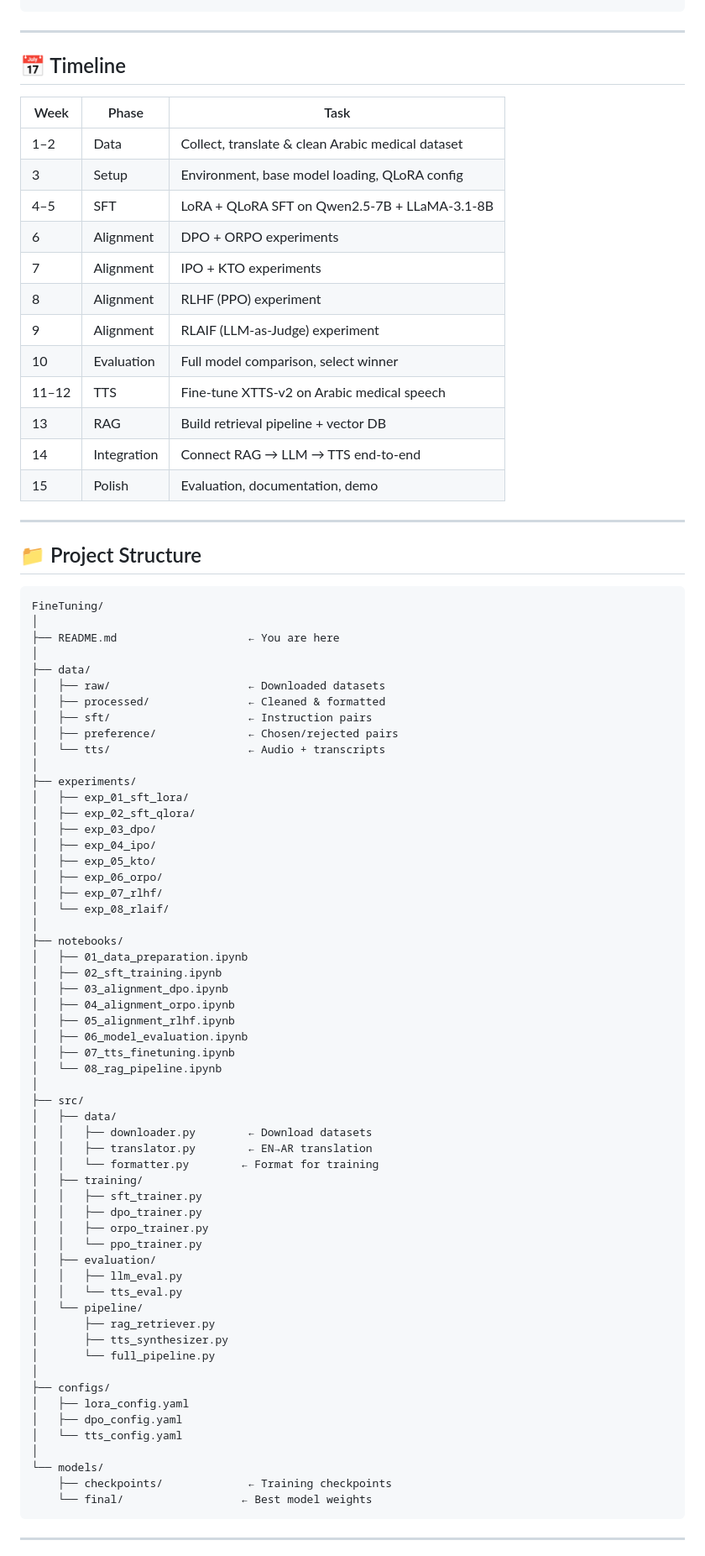
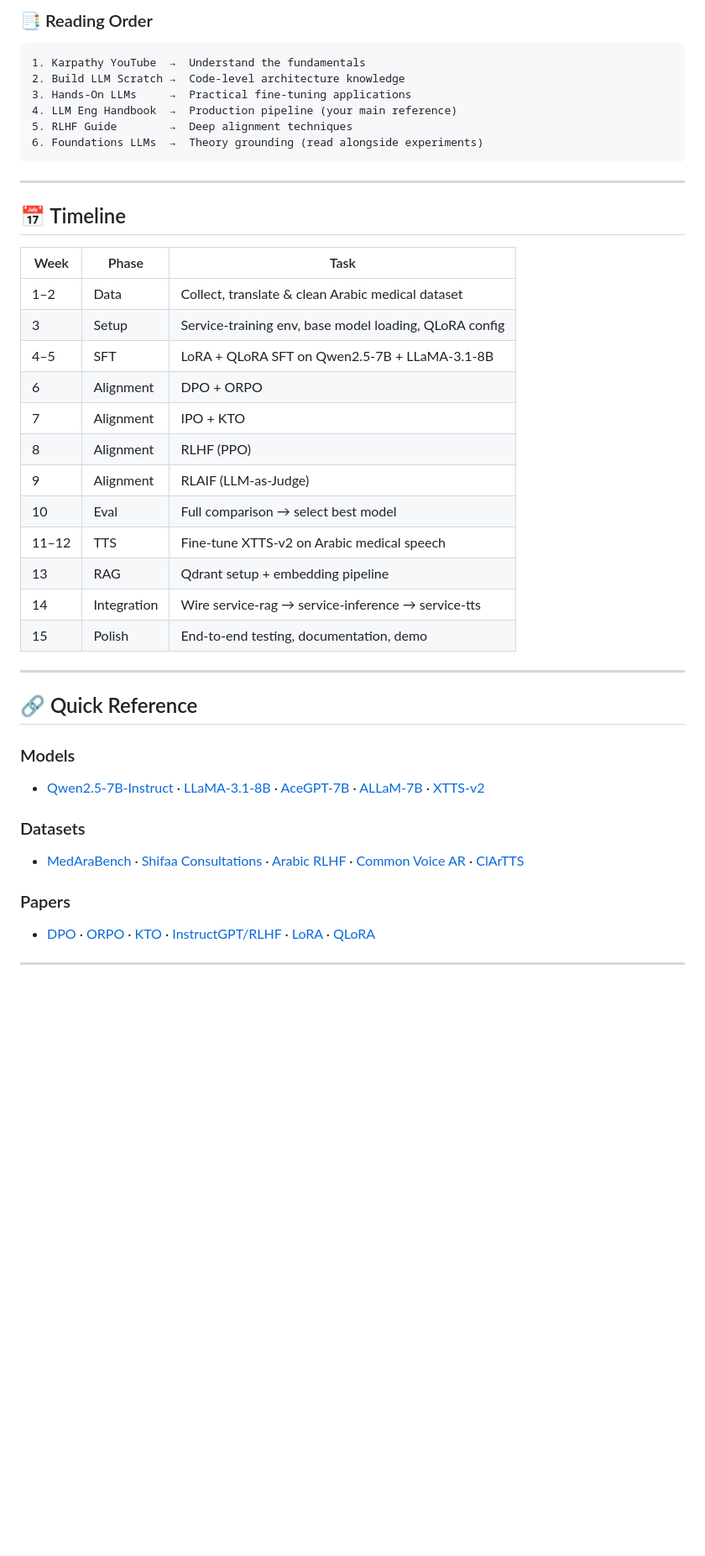
Before and after one commit to OmarAbdelhamidAly/arabic-peft-align-rag-tts, a Markdown page: README.md, the part around one of its changes. Shown at 84% size. Drawn GitHub-style; blank space fills up the shorter version.

Commit message:
docs: update README with microservices architecture, clean structure, and book recommendations

````diff
--- a/README.md
+++ b/README.md
@@ -431,3 +378,12 @@ Compute:
+### 📑 Reading Order
+
+```
+1. Karpathy YouTube  →  Understand the fundamentals
+2. Build LLM Scratch →  Code-level architecture knowledge
+3. Hands-On LLMs     →  Practical fine-tuning applications
+4. LLM Eng Handbook  →  Production pipeline (your main reference)
+5. RLHF Guide        →  Deep alignment techniques
+6. Foundations LLMs  →  Theory grounding (read alongside experiments)
 ```
 
 ---
@@ -437,81 +393,30 @@ Compute:
 | Week | Phase | Task |
 |------|-------|------|
 | 1–2 | Data | Collect, translate & clean Arabic medical dataset |
-| 3 | Setup | Environment, base model loading, QLoRA config |
+| 3 | Setup | Service-training env, base model loading, QLoRA config |
 | 4–5 | SFT | LoRA + QLoRA SFT on Qwen2.5-7B + LLaMA-3.1-8B |
-| 6 | Alignment | DPO + ORPO experiments |
-| 7 | Alignment | IPO + KTO experiments |
-| 8 | Alignment | RLHF (PPO) experiment |
-| 9 | Alignment | RLAIF (LLM-as-Judge) experiment |
-| 10 | Evaluation | Full model comparison, select winner |
+| 6 | Alignment | DPO + ORPO |
+| 7 | Alignment | IPO + KTO |
+| 8 | Alignment | RLHF (PPO) |
+| 9 | Alignment | RLAIF (LLM-as-Judge) |
+| 10 | Eval | Full comparison → select best model |
 | 11–12 | TTS | Fine-tune XTTS-v2 on Arabic medical speech |
-| 13 | RAG | Build retrieval pipeline + vector DB |
-| 14 | Integration | Connect RAG → LLM → TTS end-to-end |
-| 15 | Polish | Evaluation, documentation, demo |
+| 13 | RAG | Qdrant setup + embedding pipeline |
+| 14 | Integration | Wire service-rag → service-inference → service-tts |
+| 15 | Polish | End-to-end testing, documentation, demo |
 
 ---
 
-## 📁 Project Structure
+## 🔗 Quick Reference
 
-```
-FineTuning/
-│
-├── README.md                    ← You are here
-│
-├── data/
-│   ├── raw/                     ← Downloaded datasets
-│   ├── processed/               ← Cleaned & formatted
-│   ├── sft/                     ← Instruction pairs
-│   ├── preference/              ← Chosen/rejected pairs
-│   └── tts/                     ← Audio + transcripts
-│
-├── experiments/
-│   ├── exp_01_sft_lora/
-│   ├── exp_02_sft_qlora/
-│   ├── exp_03_dpo/
-│   ├── exp_04_ipo/
-│   ├── exp_05_kto/
-│   ├── exp_06_orpo/
-│   ├── exp_07_rlhf/
-│   └── exp_08_rlaif/
-│
-├── notebooks/
-│   ├── 01_data_preparation.ipynb
-│   ├── 02_sft_training.ipynb
-│   ├── 03_alignment_dpo.ipynb
-│   ├── 04_alignment_orpo.ipynb
-│   ├── 05_alignment_rlhf.ipynb
-│   ├── 06_model_evaluation.ipynb
-│   ├── 07_tts_finetuning.ipynb
-│   └── 08_rag_pipeline.ipynb
-│
-├── src/
-│   ├── data/
-│   │   ├── downloader.py        ← Download datasets
-│   │   ├── translator.py        ← EN→AR translation
-│   │   └── formatter.py        ← Format for training
-│   ├── training/
-│   │   ├── sft_trainer.py
-│   │   ├── dpo_trainer.py
-│   │   ├── orpo_trainer.py
-│   │   └── ppo_trainer.py
-│   ├── evaluation/
-│   │   ├── llm_eval.py
-│   │   └── tts_eval.py
-│   └── pipeline/
-│       ├── rag_retriever.py
-│       ├── tts_synthesizer.py
-│       └── full_pipeline.py
-│
-├── configs/
-│   ├── lora_config.yaml
-│   ├── dpo_config.yaml
-│   └── tts_config.yaml
-│
-└── models/
-    ├── checkpoints/             ← Training checkpoints
-    └── final/                  ← Best model weights
-```
+### Models
+- [Qwen2.5-7B-Instruct](https://huggingface.co/Qwen/Qwen2.5-7B-Instruct) · [LLaMA-3.1-8B](https://huggingface.co/meta-llama/Llama-3.1-8B-Instruct) · [AceGPT-7B](https://huggingface.co/FreedomIntelligence/AceGPT-7B) · [ALLaM-7B](https://huggingface.co/ALLaM-AI/ALLaM-7B-Instruct-preview) · [XTTS-v2](https://huggingface.co/coqui/XTTS-v2)
+
+### Datasets
+- [MedAraBench](https://huggingface.co/datasets/FreedomIntelligence/MedAraBench) · [Shifaa Consultations](https://huggingface.co/datasets/Ahmed-Selem/Shifaa_Arabic_Medical_Consultations) · [Arabic RLHF](https://huggingface.co/datasets/FreedomIntelligence/Arabic-preference-data-RLHF) · [Common Voice AR](https://huggingface.co/datasets/mozilla-foundation/common_voice_17_0) · [ClArTTS](https://huggingface.co/datasets/MBZUAI/ClArTTS)
+
+### Papers
+- [DPO](https://arxiv.org/abs/2305.18290) · [ORPO](https://arxiv.org/abs/2403.07691) · [KTO](https://arxiv.org/abs/2402.01306) · [InstructGPT/RLHF](https://arxiv.org/abs/2203.02155) · [LoRA](https://arxiv.org/abs/2106.09685) · [QLoRA](https://arxiv.org/abs/2305.14314)
 
 ---
 
````
Also changed, not shown: other parts of README.md (+260 -354 lines).
